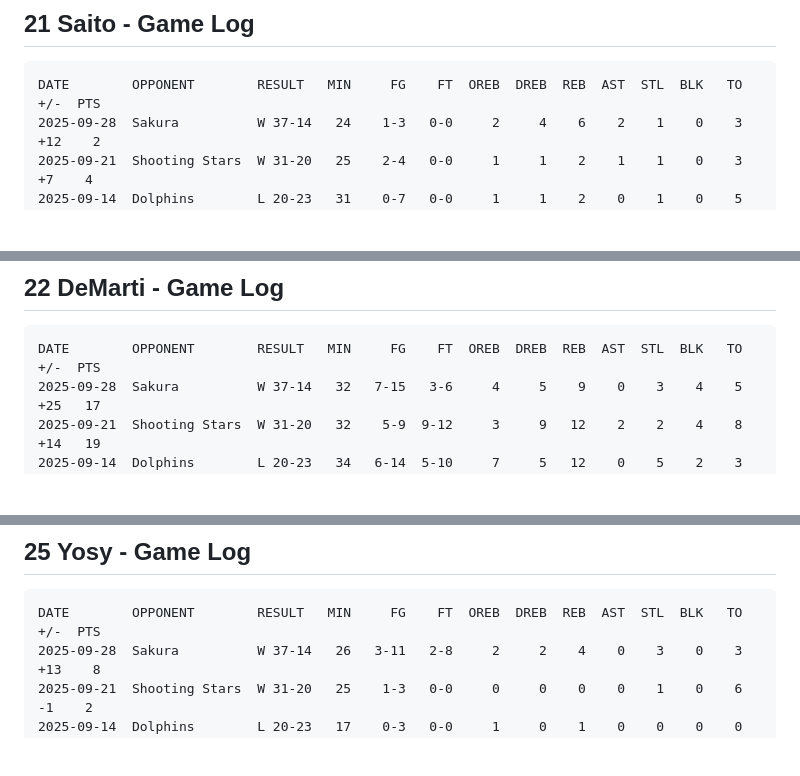
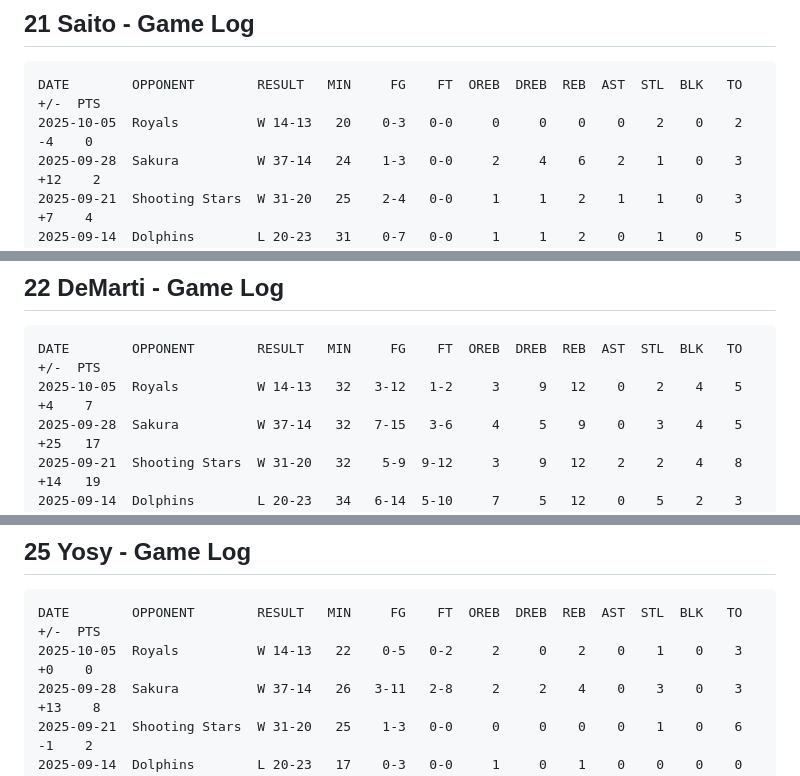
Before and after one commit to sgerding17/galaxy-stats, a Markdown page: README.md, 3 parts joined by grey strips. GitHub-like rendering; blank space fills up the shorter version.

````diff
--- a/README.md
+++ b/README.md
@@ -498,6 +518,7 @@ DATE        OPPONENT        RESULT   MIN     FG    FT  OREB  DREB  REB  AST  STL
 ## 21 Saito - Game Log
 ```
 DATE        OPPONENT        RESULT   MIN     FG    FT  OREB  DREB  REB  AST  STL  BLK   TO  +/-  PTS
+2025-10-05  Royals          W 14-13   20    0-3   0-0     0     0    0    0    2    0    2   -4    0
 2025-09-28  Sakura          W 37-14   24    1-3   0-0     2     4    6    2    1    0    3  +12    2
 2025-09-21  Shooting Stars  W 31-20   25    2-4   0-0     1     1    2    1    1    0    3   +7    4
 2025-09-14  Dolphins        L 20-23   31    0-7   0-0     1     1    2    0    1    0    5   -5    0
@@ -524,6 +545,7 @@ DATE        OPPONENT        RESULT   MIN     FG    FT  OREB  DREB  REB  AST  STL
 ## 22 DeMarti - Game Log
 ```
 DATE        OPPONENT        RESULT   MIN     FG    FT  OREB  DREB  REB  AST  STL  BLK   TO  +/-  PTS
+2025-10-05  Royals          W 14-13   32   3-12   1-2     3     9   12    0    2    4    5   +4    7
 2025-09-28  Sakura          W 37-14   32   7-15   3-6     4     5    9    0    3    4    5  +25   17
 2025-09-21  Shooting Stars  W 31-20   32    5-9  9-12     3     9   12    2    2    4    8  +14   19
 2025-09-14  Dolphins        L 20-23   34   6-14  5-10     7     5   12    0    5    2    3   -1   18
@@ -551,6 +573,7 @@ DATE        OPPONENT        RESULT   MIN     FG    FT  OREB  DREB  REB  AST  STL
 ## 25 Yosy - Game Log
 ```
 DATE        OPPONENT        RESULT   MIN     FG    FT  OREB  DREB  REB  AST  STL  BLK   TO  +/-  PTS
+2025-10-05  Royals          W 14-13   22    0-5   0-2     2     0    2    0    1    0    3   +0    0
 2025-09-28  Sakura          W 37-14   26   3-11   2-8     2     2    4    0    3    0    3  +13    8
 2025-09-21  Shooting Stars  W 31-20   25    1-3   0-0     0     0    0    0    1    0    6   -1    2
 2025-09-14  Dolphins        L 20-23   17    0-3   0-0     1     0    1    0    0    0    0  -10    0
````
Also changed, not shown: other parts of README.md (+41 -20 lines).
